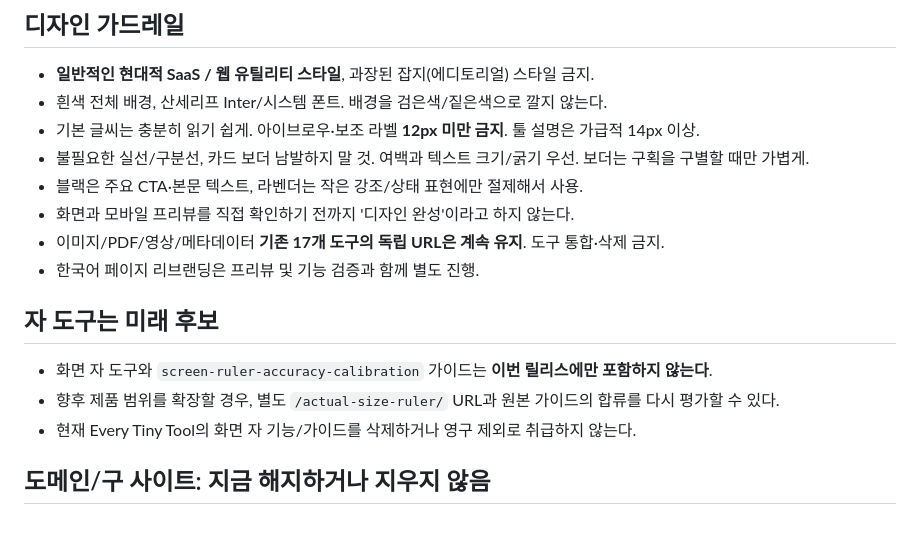
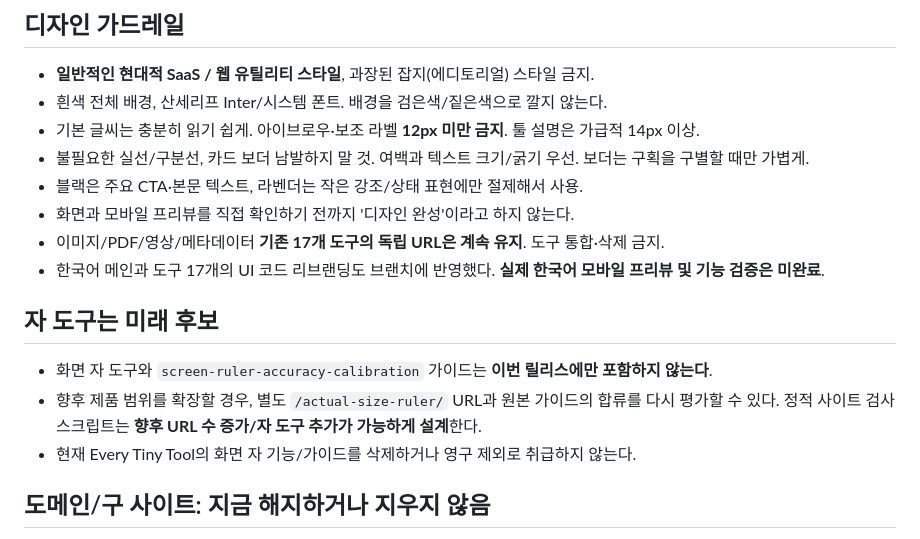
Before and after one commit to ji-minseo/image-everything, a Markdown page: docs/relaunch-design-and-domain-decisions-20261031.md, the part around the change. GitHub-like rendering.

Commit message:
docs: record KO rebrand and passing regression checks with future ruler option

```diff
--- a/docs/relaunch-design-and-domain-decisions-20261031.md
+++ b/docs/relaunch-design-and-domain-decisions-20261031.md
@@ -8,11 +8,11 @@
 - 블랙은 주요 CTA·본문 텍스트, 라벤더는 작은 강조/상태 표현에만 절제해서 사용.
 - 화면과 모바일 프리뷰를 직접 확인하기 전까지 '디자인 완성'이라고 하지 않는다.
 - 이미지/PDF/영상/메타데이터 **기존 17개 도구의 독립 URL은 계속 유지**. 도구 통합·삭제 금지.
-- 한국어 페이지 리브랜딩은 프리뷰 및 기능 검증과 함께 별도 진행.
+- 한국어 메인과 도구 17개의 UI 코드 리브랜딩도 브랜치에 반영했다. **실제 한국어 모바일 프리뷰 및 기능 검증은 미완료**.
 
 ## 자 도구는 미래 후보
 - 화면 자 도구와 `screen-ruler-accuracy-calibration` 가이드는 **이번 릴리스에만 포함하지 않는다**.
-- 향후 제품 범위를 확장할 경우, 별도 `/actual-size-ruler/` URL과 원본 가이드의 합류를 다시 평가할 수 있다.
+- 향후 제품 범위를 확장할 경우, 별도 `/actual-size-ruler/` URL과 원본 가이드의 합류를 다시 평가할 수 있다. 정적 사이트 검사 스크립트는 **향후 URL 수 증가/자 도구 추가가 가능하게 설계**한다.
 - 현재 Every Tiny Tool의 화면 자 기능/가이드를 삭제하거나 영구 제외로 취급하지 않는다.
 
 ## 도메인/구 사이트: 지금 해지하거나 지우지 않음
```
